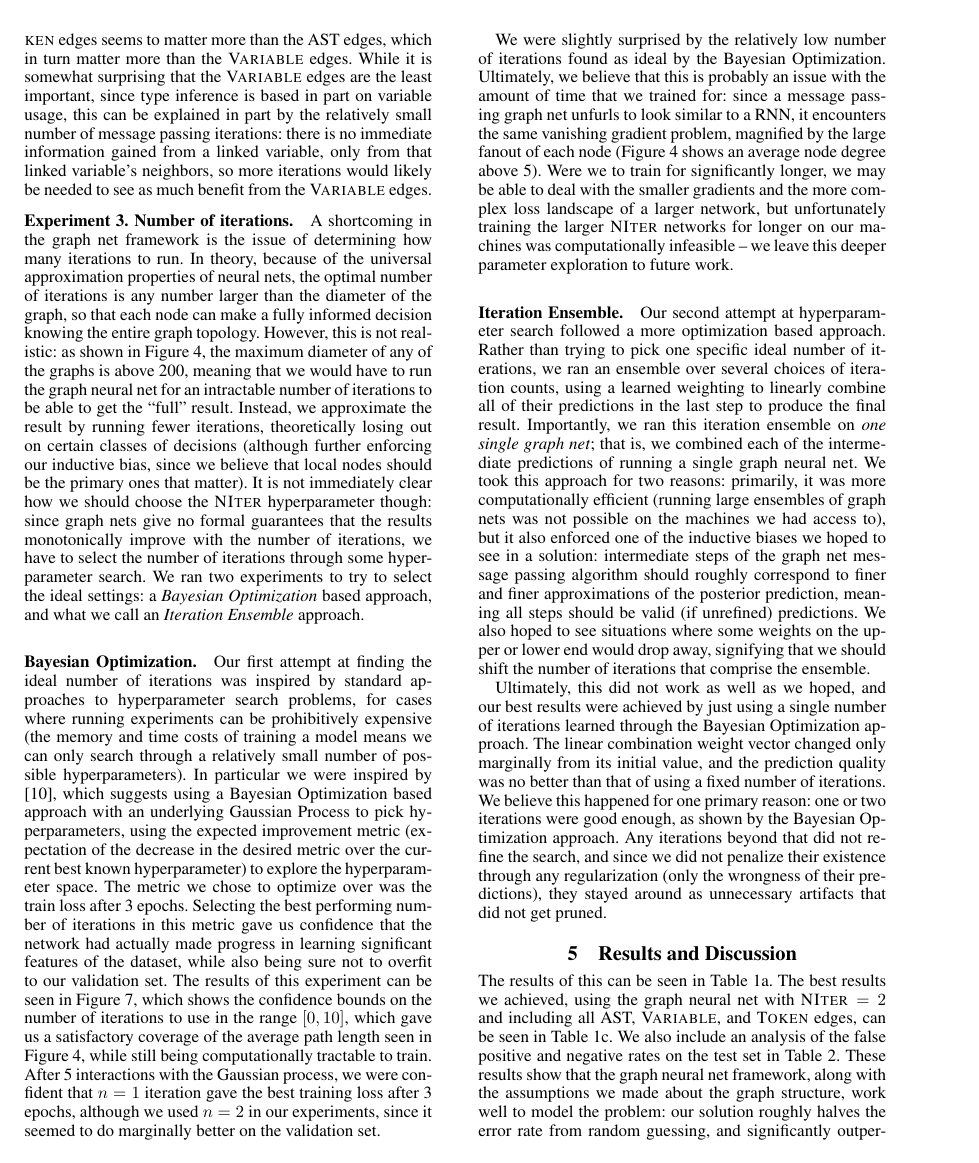
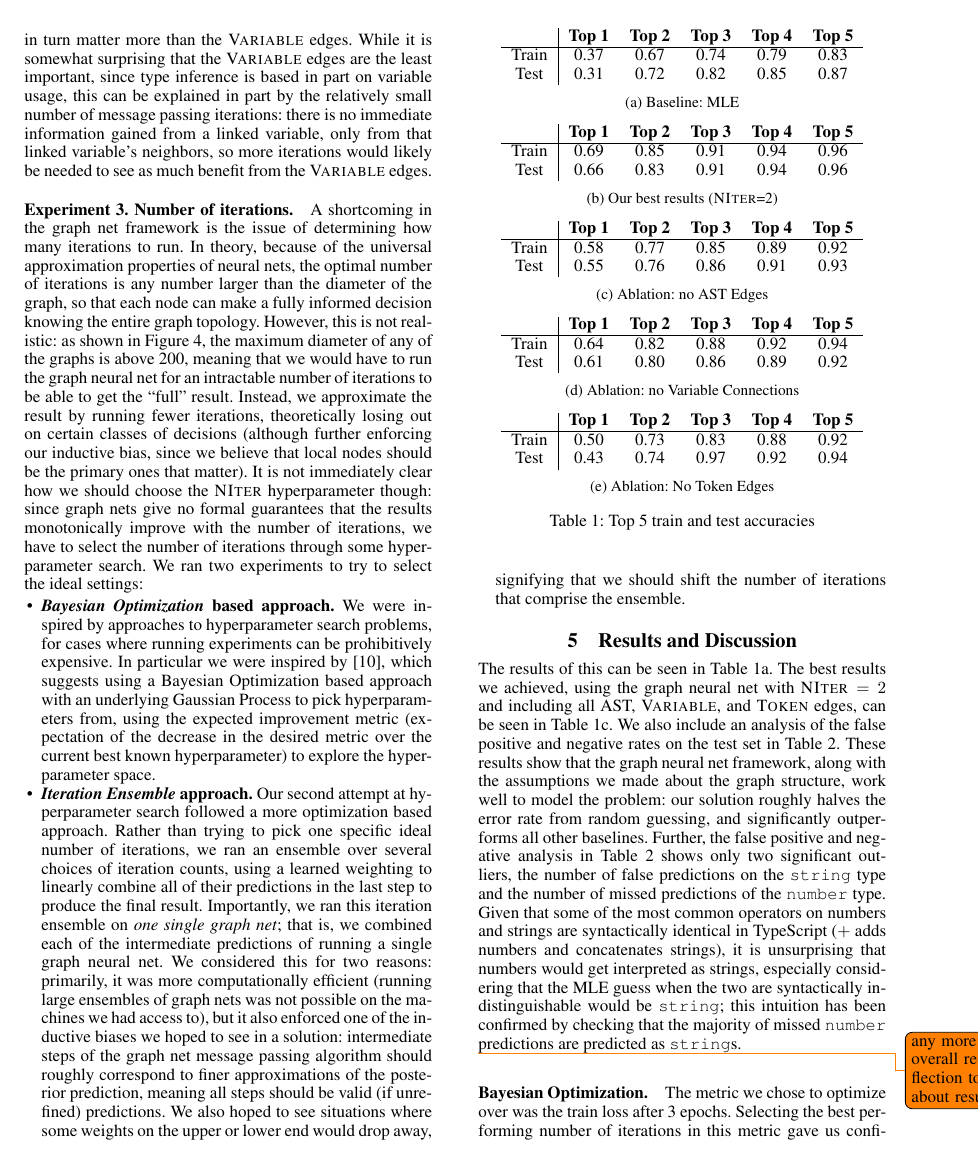
Before and after one commit to shashank-srikant/6.867_term_project, a LaTeX paper (docs/project_report/main.tex, which reads docs/project_report/experiments.tex, docs/project_report/results.tex): page 6 of 8. Compiled offline with pdfLaTeX.

Commit message:
restructured exp3

```diff
--- a/docs/project_report/experiments.tex
+++ b/docs/project_report/experiments.tex
@@ -37,29 +36,12 @@ In theory, because of the universal approximation properties of neural nets, the
 However, this is not realistic: as shown in Figure~\ref{fig:dataset-graph-stats}, the maximum diameter of any of the graphs is above 200, meaning that we would have to run the graph neural net for an intractable number of iterations to be able to get the ``full'' result.
 Instead, we approximate the result by running fewer iterations, theoretically losing out on certain classes of decisions (although further enforcing our inductive bias, since we believe that local nodes should be the primary ones that matter).
 It is not immediately clear how we should choose the \textsc{NIter} hyperparameter though: since graph nets give no formal guarantees that the results monotonically improve with the number of iterations, we have to select the number of iterations through some hyperparameter search.
-We ran two experiments to try to select the ideal settings: a \emph{Bayesian Optimization} based approach, and what we call an \emph{Iteration Ensemble} approach.
-
-\paragraph{Bayesian Optimization.}
-Our first attempt at finding the ideal number of iterations was inspired by standard approaches to hyperparameter search problems, for cases where running experiments can be prohibitively expensive (the memory and time costs of training a model means we can only search through a relatively small number of possible hyperparameters).
-In particular we were inspired by \cite{snoek2012practical}, which suggests using a Bayesian Optimization based approach with an underlying Gaussian Process to pick hyperparameters, using the expected improvement metric (expectation of the decrease in the desired metric over the current best known hyperparameter) to explore the hyperparameter space.
-The metric we chose to optimize over was the train loss after 3 epochs.
-Selecting the best performing number of iterations in this metric gave us confidence that the network had actually made progress in learning significant features of the dataset, while also being sure not to overfit to our validation set.
-The results of this experiment can be seen in Figure~\ref{fig:gp-diagram}, which shows the confidence bounds on the number of iterations to use in the range $[0, 10]$, which gave us a satisfactory coverage of the average path length seen in Figure~\ref{fig:dataset-graph-stats}, while still being computationally tractable to train.
-After 5 interactions with the Gaussian process, we were confident that $n=1$ iteration gave the best training loss after 3 epochs, although we used $n=2$ in our experiments, since it seemed to do marginally better on the validation set.
-
-We were slightly surprised by the relatively low number of iterations found as ideal by the Bayesian Optimization.
-Ultimately, we believe that this is probably an issue with the amount of time that we trained for: since a message passing graph net unfurls to look similar to a RNN, it encounters the same vanishing gradient problem, magnified by the large fanout of each node (Figure~\ref{fig:dataset-graph-stats} shows an average node degree above 5).
-Were we to train for significantly longer, we may be able to deal with the smaller gradients and the more complex loss landscape of a larger network, but unfortunately training the larger \textsc{NIter} networks for longer on our machines was computationally infeasible -- we leave this deeper parameter exploration to future work.
-
-\paragraph{Iteration Ensemble.}
-Our second attempt at hyperparameter search followed a more optimization based approach.
-Rather than trying to pick one specific ideal number of iterations, we ran an ensemble over several choices of iteration counts, using a learned weighting to linearly combine all of their predictions in the last step to produce the final result.
-Importantly, we ran this iteration ensemble on \emph{one single graph net}; that is, we combined each of the intermediate predictions of running a single graph neural net.
-We took this approach for two reasons: primarily, it was more computationally efficient (running large ensembles of graph nets was not possible on the machines we had access to), but it also enforced one of the inductive biases we hoped to see in a solution: intermediate steps of the graph net message passing algorithm should roughly correspond to finer and finer approximations of the posterior prediction, meaning all steps should be valid (if unrefined) predictions.
-We also hoped to see situations where some weights on the upper or lower end would drop away, signifying that we should shift the number of iterations that comprise the ensemble.
-
-Ultimately, this did not work as well as we hoped, and our best results were achieved by just using a single number of iterations learned through the Bayesian Optimization approach.
-The linear combination weight vector changed only marginally from its initial value, and the prediction quality was no better than that of using a fixed number of iterations.
-We believe this happened for one primary reason: one or two iterations were good enough, as shown by the Bayesian Optimization approach.
-Any iterations beyond that did not refine the search, and since we did not penalize their existence through any regularization (only the wrongness of their predictions), they stayed around as unnecessary artifacts that did not get pruned.
-\loadFig{gpDiagram}
+We ran two experiments to try to select the ideal settings:
+\begin{itemize}
+	\item \textbf{\emph{Bayesian Optimization} based approach.}
+	We were inspired by approaches to hyperparameter search problems, for cases where running experiments can be prohibitively expensive. In particular we were inspired by \cite{snoek2012practical}, which suggests using a Bayesian Optimization based approach with an underlying Gaussian Process to pick hyperparameters from, using the expected improvement metric (expectation of the decrease in the desired metric over the current best known hyperparameter) to explore the hyperparameter space.
+	\item \textbf{\emph{Iteration Ensemble} approach.} Our second attempt at hyperparameter search followed a more optimization based approach.
+	Rather than trying to pick one specific ideal number of iterations, we ran an ensemble over several choices of iteration counts, using a learned weighting to linearly combine all of their predictions in the last step to produce the final result.
+	Importantly, we ran this iteration ensemble on \emph{one single graph net}; that is, we combined each of the intermediate predictions of running a single graph neural net.
+	We considered this for two reasons: primarily, it was more computationally efficient (running large ensembles of graph nets was not possible on the machines we had access to), but it also enforced one of the inductive biases we hoped to see in a solution: intermediate steps of the graph net message passing algorithm should roughly correspond to finer approximations of the posterior prediction, meaning all steps should be valid (if unrefined) predictions. We also hoped to see situations where some weights on the upper or lower end would drop away, signifying that we should shift the number of iterations that comprise the ensemble.
+\end{itemize}
--- a/docs/project_report/results.tex
+++ b/docs/project_report/results.tex
@@ -94,3 +94,8 @@ Given that some of the most common operators on numbers and strings are syntacti
   \end{tabular}
   \caption{Top 10 test labels (23551 total predictions)}\label{tab:test-fps}
 \end{table}
+
+
+\paragraph{Bayesian Optimization.}
+The metric we chose to optimize over was the train loss after 3 epochs.
+Selecting the best performing number of iterations in this metric gave us confidence that the network had actually made progress in learning significant features of the dataset, while also being sure not to overfit to our validation set.
```
Also changed, not shown: docs/project_report/figures.tex (+1 -1 lines), docs/project_report/experiments.tex (1 more changed lines), docs/project_report/results.tex (13 more changed lines).
